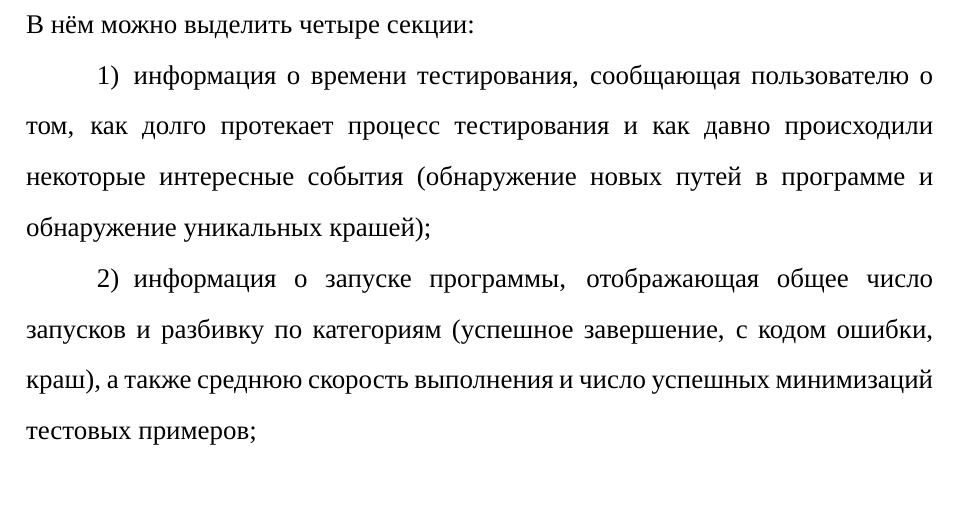
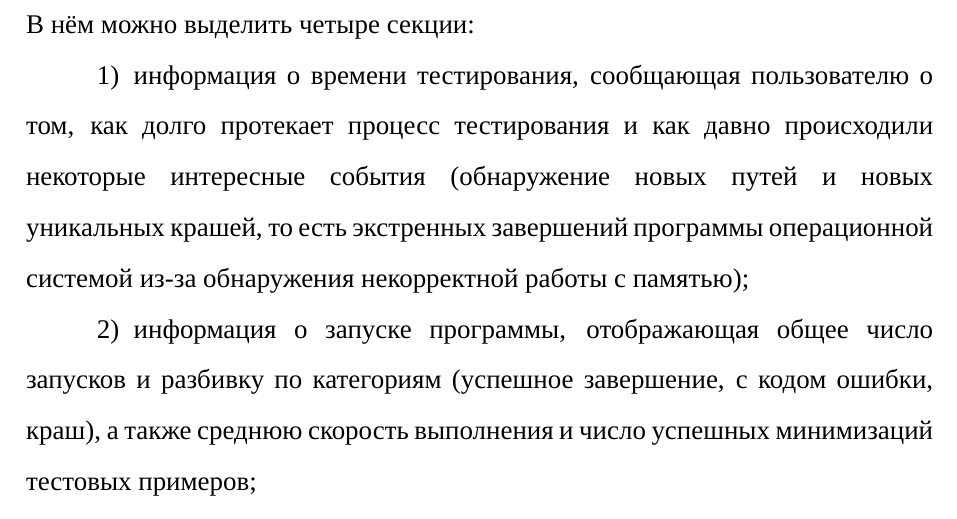
Before and after one commit to HectorHW/diploma, a LaTeX document (practice.tex, which reads chapters/program.tex): part of page 26 of 31, cut so that both start at the same text. Compiled offline with XeLaTeX; a missing font is replaced by an installed copy or a similar font.

Commit message:
пояснение что такое краш

```diff
--- a/chapters/program.tex
+++ b/chapters/program.tex
@@ -71,7 +71,7 @@ name -> re("[a-z][a-z0-9]*");
 Для наблюдения за процессом тестирования и диагностики возможных ошибок конфигурации пользователю предоставляется простой интерфейс в виде терминальной превдографики, который можно видеть на рисунке \ref{fig:tui} ниже. В нём можно выделить четыре секции:
 
 \begin{enumerate}
-	\item информация о времени тестирования, сообщающая пользователю о том, как долго протекает процесс тестирования и как давно происходили некоторые интересные события (обнаружение новых путей в программе и обнаружение уникальных крашей);
+	\item информация о времени тестирования, сообщающая пользователю о том, как долго протекает процесс тестирования и как давно происходили некоторые интересные события (обнаружение новых путей и новых уникальных крашей, то есть экстренных завершений программы операционной системой из-за обнаружения некорректной работы с памятью);
 
 	\item информация о запуске программы, отображающая общее число запусков и разбивку по категориям (успешное завершение, с кодом ошибки, краш), а также среднюю скорость выполнения и число успешных минимизаций тестовых примеров;
 
```
